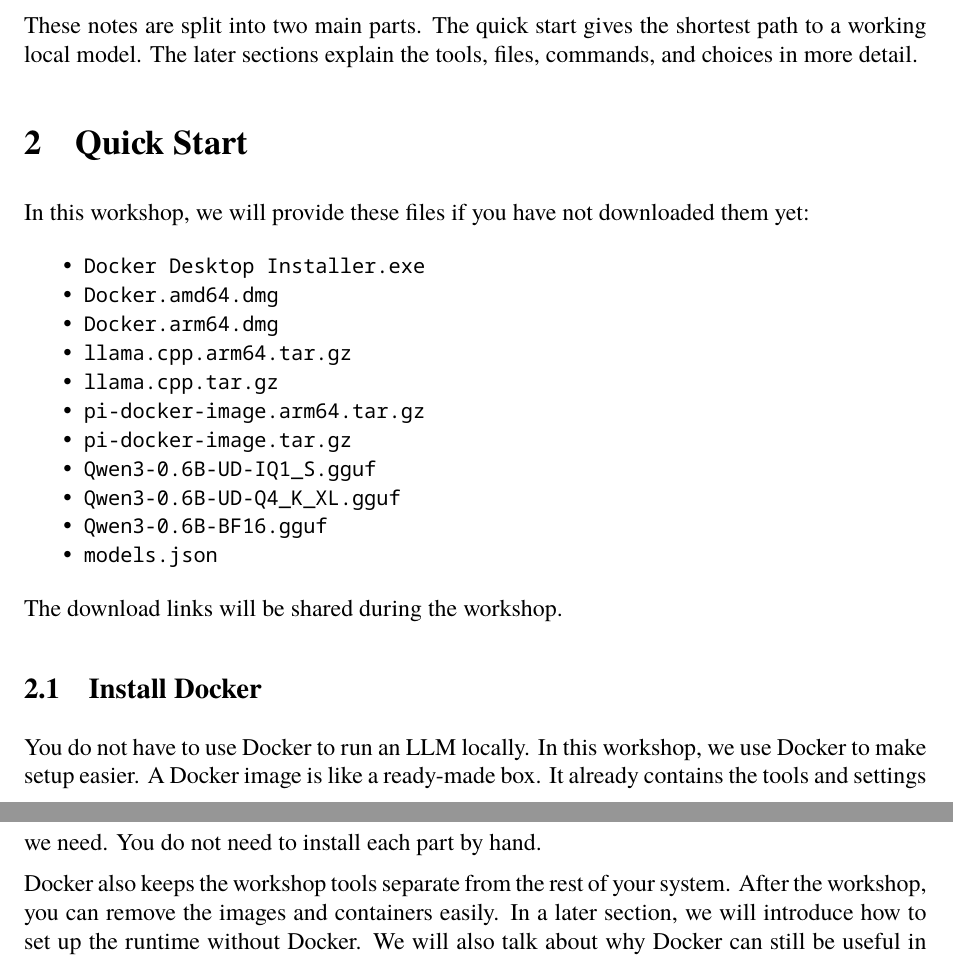
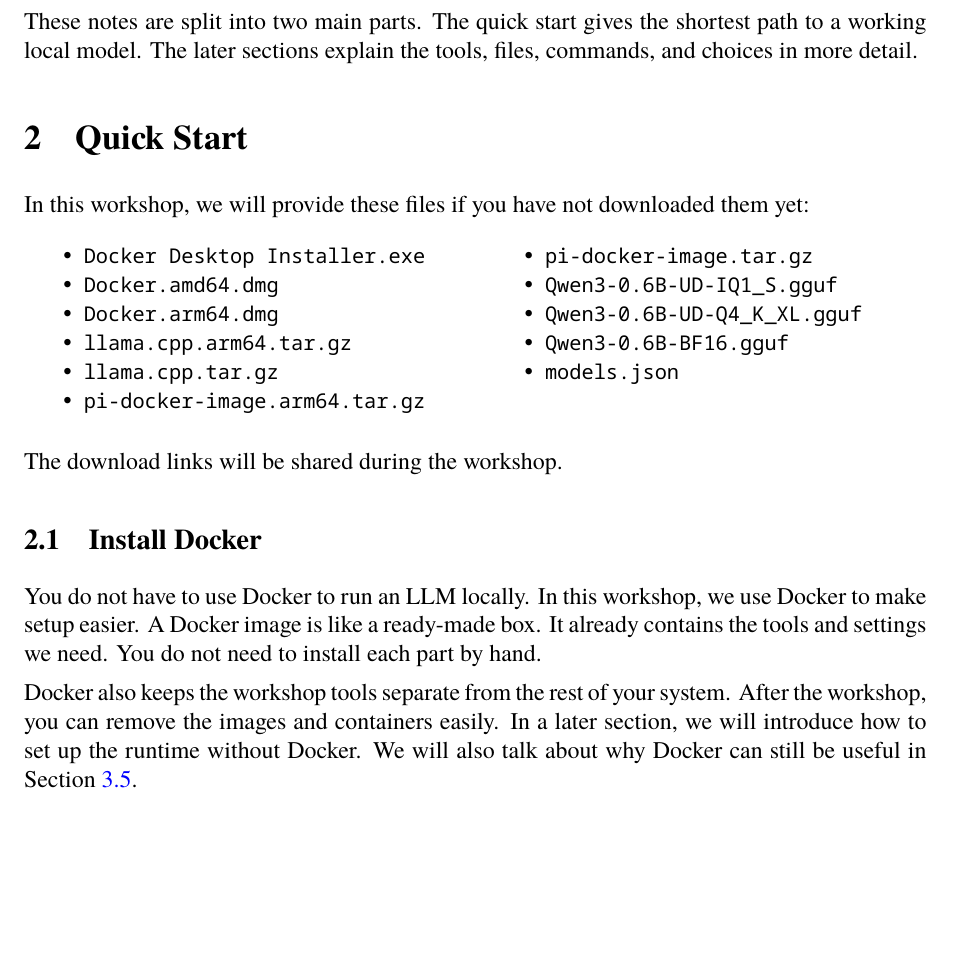
Before and after one commit to codebar-shanghai/workshop-local-llm, a LaTeX document (notes.tex): two parts of pages 1 and 2 of 12 before the commit and part of page 1 of 12 after it, the two joined at a grey line, cut so that both start at the same text, the shorter picture padded with empty space. Compiled offline with XeLaTeX.

Commit message:
feat: adjust page layout

```diff
--- a/notes.tex
+++ b/notes.tex
@@ -6,10 +6,11 @@
 % Page layout.
 \usepackage[margin=1in]{geometry}
 \setlength{\parindent}{0pt}
-\setlength{\parskip}{0.5em}
+\setlength{\parskip}{0.4em}
 \usepackage{enumitem}
 \setlist[itemize]{itemsep=0pt, parsep=0pt, topsep=0.4em}
 \setlist[enumerate]{itemsep=0.2em, parsep=0pt, topsep=0.4em}
+\usepackage{multicol}
 
 % Fonts.
 \usepackage{fontspec}
@@ -58,6 +59,7 @@
 
 In this workshop, we will provide these files if you have not downloaded them yet:
 
+\begin{multicols}{2}
 \begin{itemize}
 \item \texttt{Docker Desktop Installer.exe}
 \item \texttt{Docker.amd64.dmg}
@@ -71,6 +73,7 @@
 \item \texttt{Qwen3-0.6B-BF16.gguf}
 \item \texttt{models.json}
 \end{itemize}
+\end{multicols}
 
 The download links will be shared during the workshop.
 
```
